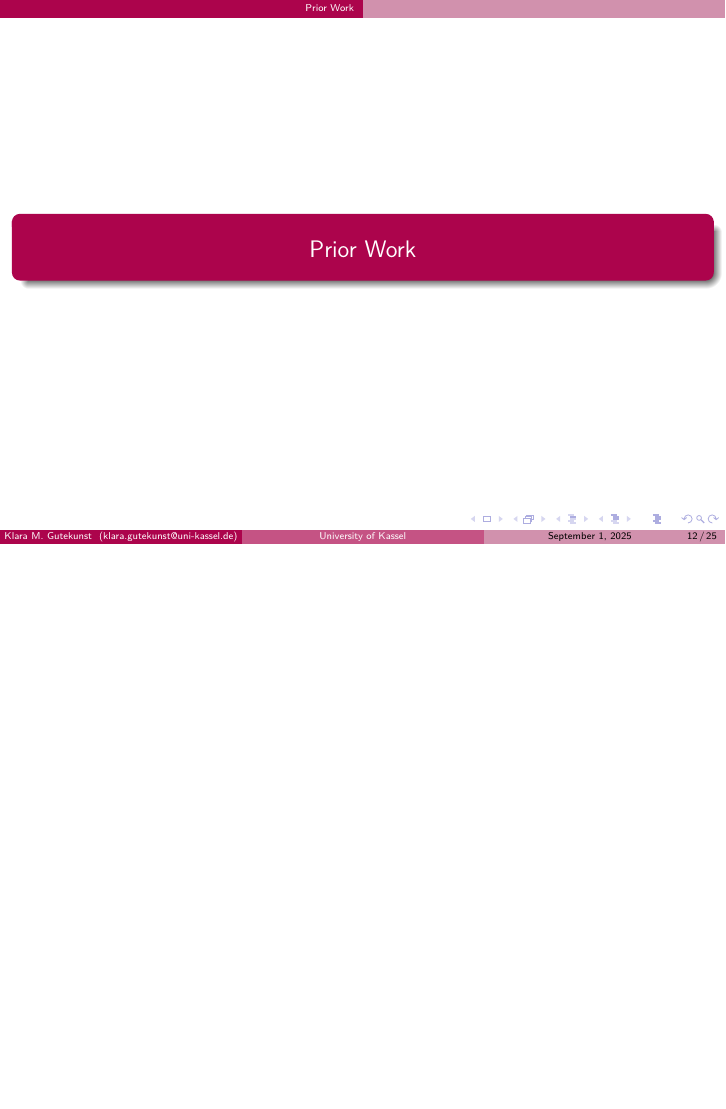
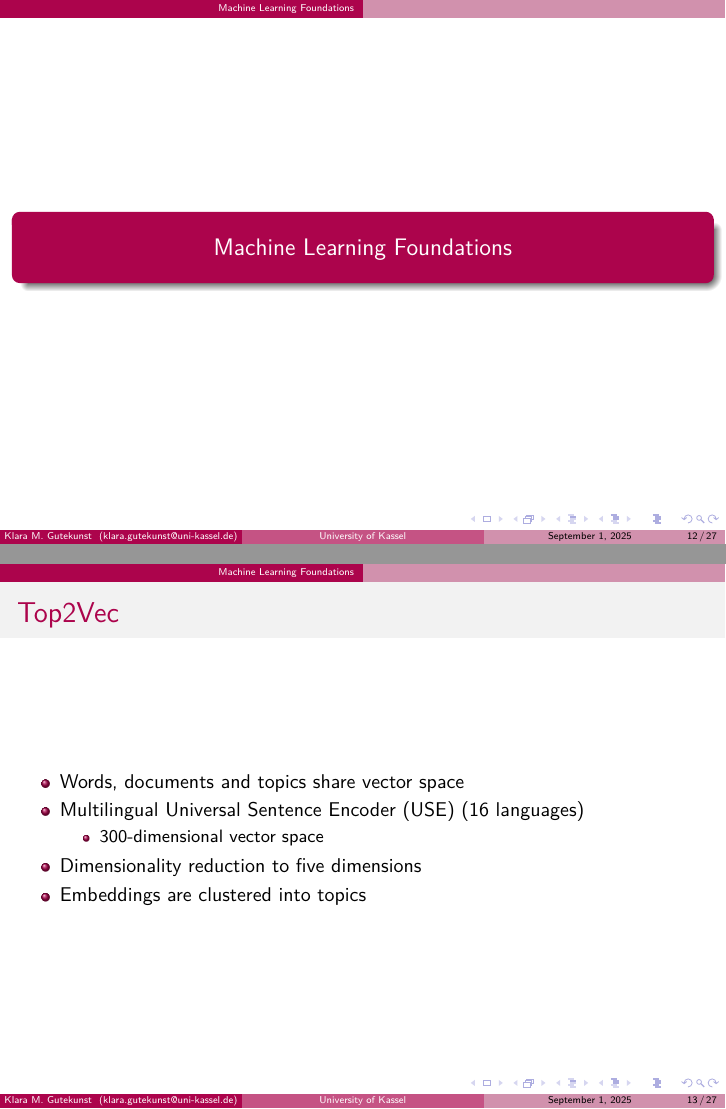
Before and after one commit to KlaraGtknst/FAT_CAT_slides, LaTeX slides (main.tex, which reads ML_foundations/top2vec.tex): page 20 of 45 before the commit and pages 20 and 21 of 47 after it, the two joined at a grey line, the shorter picture padded with empty space. Compiled offline with XeLaTeX.

Commit message:
feat: Add Top2Vec

```diff
--- /dev/null
+++ b/ML_foundations/top2vec.tex
@@ -0,0 +1,11 @@
+\begin{frame}{Top2Vec}
+    \begin{itemize}
+        \item Words, documents and topics share vector space
+        \item Multilingual \ac{use} (16 languages)
+        \begin{itemize}
+            \item 300-dimensional vector space
+        \end{itemize}
+        \item Dimensionality reduction to five dimensions
+        \item Embeddings are clustered into topics
+    \end{itemize}
+\end{frame}
--- a/main.tex
+++ b/main.tex
@@ -96,6 +96,9 @@
 \include{mathematical_foundations/fca}
 \include{mathematical_foundations/titanic}
 
+\section{Machine Learning Foundations}
+\include{ML_foundations/top2vec}
+
 \include{related_work}
 \include{topic_modelling}
 
```
